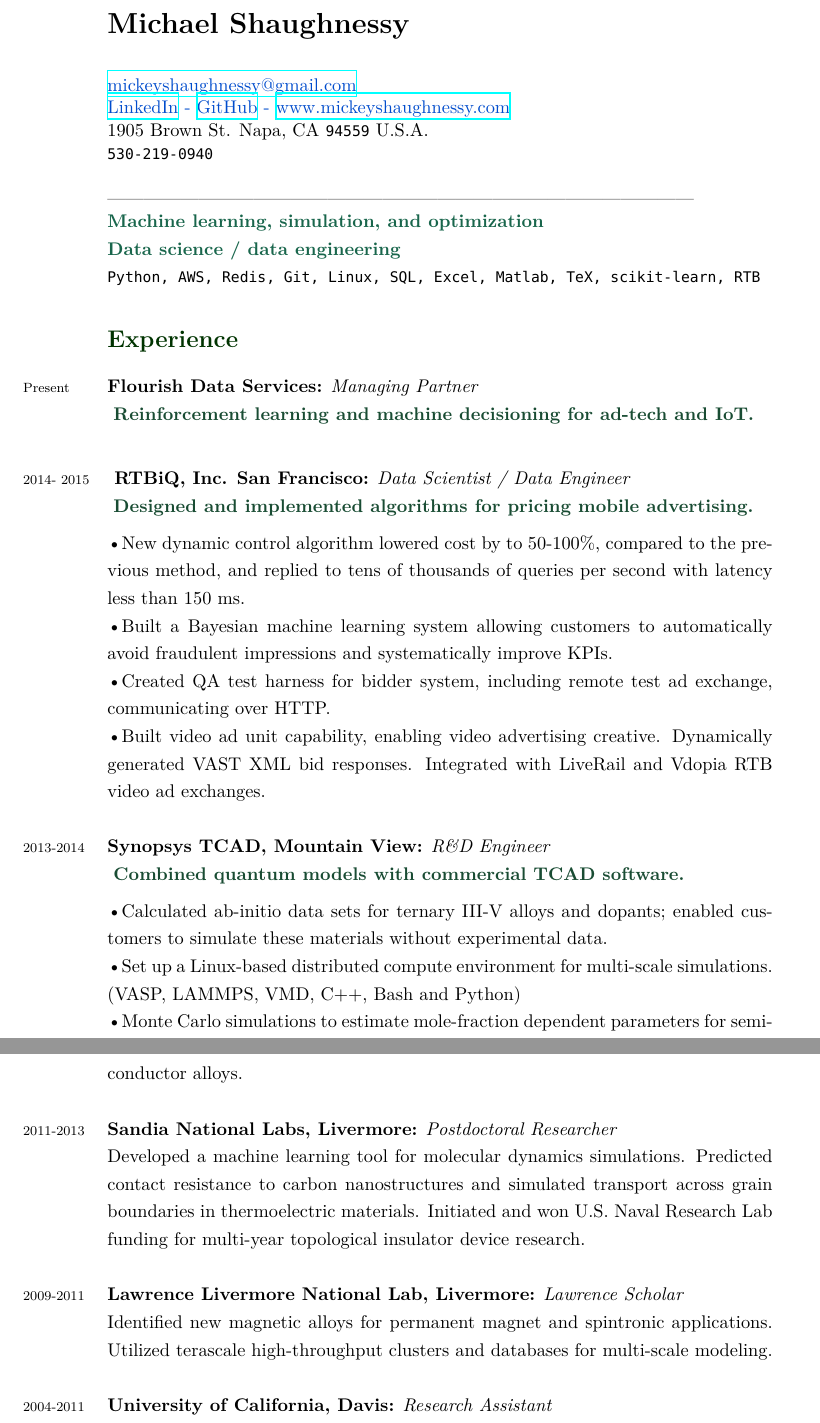
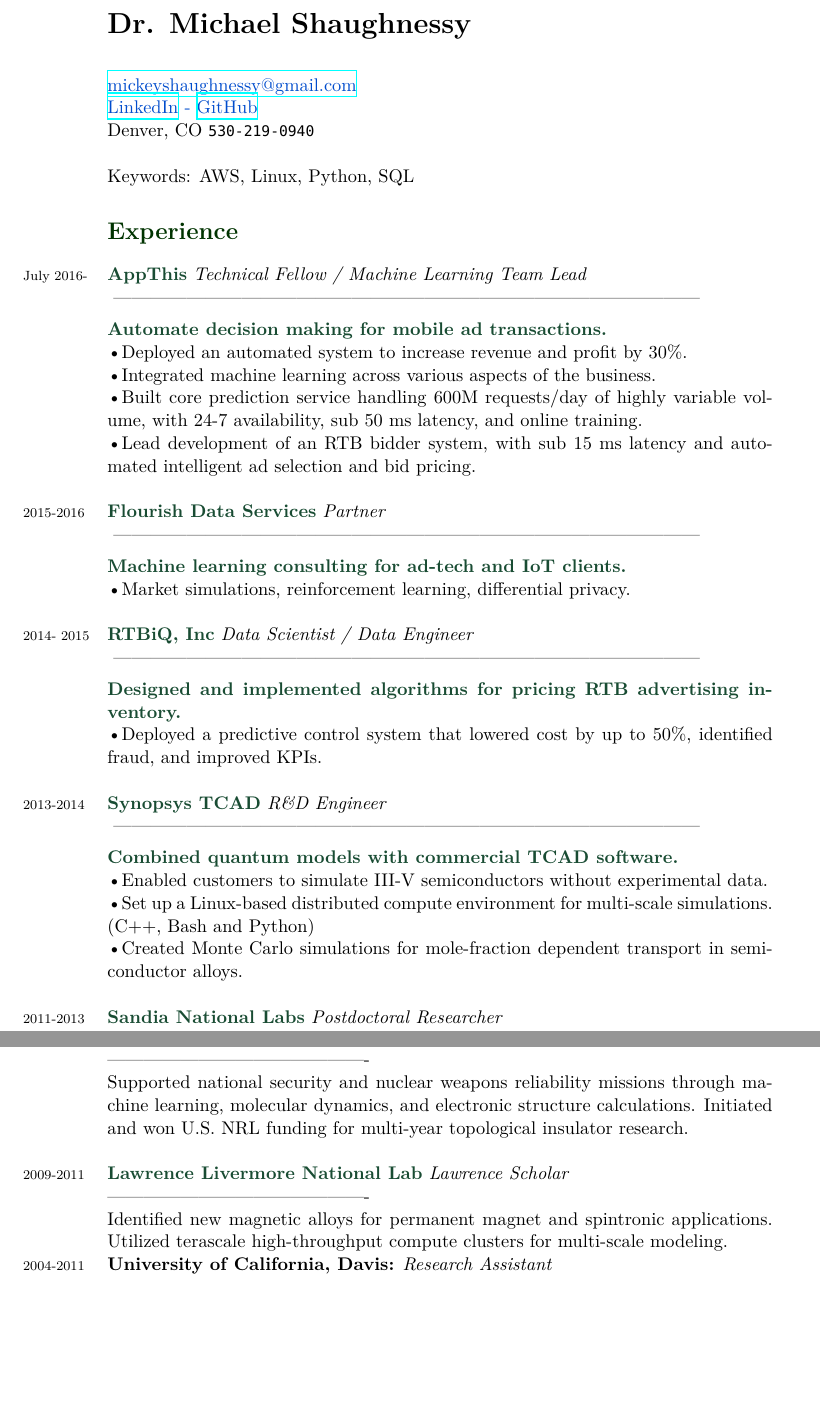
Before and after one commit to mickeyshaughnessy/Resume, a LaTeX CV (Resume_MS_xetex.tex): two parts of pages 1 and 2 of 4 before the commit and two parts of pages 1 and 2 of 3 after it, joined at a grey line, cut so that both start at the same text, the shorter picture padded with empty space. Compiled offline with XeLaTeX; a missing font is replaced by an installed copy or a similar font.

Commit message:
update resume

```diff
--- a/Resume_MS_xetex.tex
+++ b/Resume_MS_xetex.tex
@@ -64,22 +64,23 @@
 % DOCUMENT
 \begin{document}
 
-{\LARGE \textbf{Michael Shaughnessy}}  \\[0.25cm]
+{\LARGE \textbf{Dr. Michael Shaughnessy}}  \\[0.25cm]
 
 %email:\href{mailto:mickeyshaughnessy@gmail.com}{mickeyshaughnessy@gmail.com}\\
 %{mickeyshaughnessy@gmail.com}\\
 {\color{hyperlinkcolor}\href{mailto:mickeyshaughnessy@gmail.com}{mickeyshaughnessy@gmail.com} \\
 \href{https://www.linkedin.com/in/michaelshaughnessy1}{LinkedIn} -
-\href{https://github.com/mickeyshaughnessy}{GitHub} -
-\href{http://www.mickeyshaughnessy.com}{www.mickeyshaughnessy.com}}\\
-1905 Brown St.
-Napa, CA \texttt{94559}
-U.S.A. \\%\\[.2cm]
+\href{https://github.com/mickeyshaughnessy}{GitHub}
+%\href{http://www.mickeyshaughnessy.com}{www.mickeyshaughnessy.com}
+}
+\\
+Denver, CO
+%U.S.A. \\%\\[.2cm]
 %Phone:
 \texttt{530-219-0940}\\
 
 
-------------------------------------------------------------------------------------------------
+
 %\section*{\color{mycolor4}\textbf{Skills}}
 
 %\onehalfspace {\color{mycolor1}\textbf{\textbullet         Data science / data engineering}}\\
@@ -87,25 +88,39 @@
   %{\color{mycolor1}\textbf{\textbullet   Software development: databases, distributed systems, web}} \\
   %  {\color{mycolor1}\textbf{\textbullet   Machine learning, simulation, and optimization}} \singlespace
  \\
-    {\color{mycolor1}\textbf{Machine learning, simulation, and optimization}} \singlespace
-\onehalfspace {\color{mycolor1}\textbf{Data science / data engineering}}\\
- \texttt{  Python,  AWS, Redis, Git, Linux, SQL, Excel, Matlab, TeX, scikit-learn, RTB}
+ %\onehalfspace {\color{mycolor1}\textbf{Data science / data engineering}}\\
+%    {\color{mycolor1}\textbf{Data science and machine learning}} \singlespace
+% \texttt{  Python,  AWS, Redis, Git, Linux, SQL, Excel, Matlab, TeX, scikit-learn, RTB}
 %% \small{\textbf{\emph{Languages \& Software:}}
-
+Keywords: AWS, Linux, Python, SQL%, scikit-learn, Spark, Solidity, Web3, Ethereum
 
 
 \section*{\color{mycolor4}\textbf{Experience}}
 \noindent
-\years{Present}\textbf{Flourish Data Services:}
-\emph{Managing Partner} \newline \vspace{0.5em}
-\textbf{{\color{mycolor2}Reinforcement learning and machine decisioning for ad-tech and IoT.}}\\
+
+\years{July 2016- }{\color{mycolor2}\textbf{AppThis}}
+\emph{Technical Fellow / Machine Learning Team Lead} \newline \vspace{0.5em}
+------------------------------------------------------------------------------------------------ \\
+\textbf{{\color{mycolor2}Automate decision making for mobile ad transactions.}}\\
+\textbullet Deployed an automated system to increase revenue and profit by 30\%. \\
+ \textbullet Integrated machine learning across various aspects of the business. \\
+\textbullet Built core prediction service handling 600M requests/day of highly variable volume, with 24-7 availability, sub 50 ms latency, and online training. \\
+ \textbullet Lead development of an RTB bidder system, with sub 15 ms latency and automated intelligent ad selection and bid pricing. \\
+% \textbullet Built and deployed a smart contract POC for community management of ip reputation, including a token and interface to IPFS, using Web3/Solidity/Geth/Ethereum. \\
+
+
+\years{2015-2016}{\color{mycolor2}\textbf{Flourish Data Services}}
+\emph{Partner} \newline \vspace{0.5em}
+------------------------------------------------------------------------------------------------ \\
+\textbf{{\color{mycolor2}Machine learning consulting for ad-tech and IoT clients.}}\\
+\textbullet Market simulations, reinforcement learning, differential privacy. \\
 
 %\years{ March 2015- Dec 2015}\textbf{LeapYear Technologies, Berkeley}
 %\emph{VP of Engineering / Senior Data Scientist} \newline \vspace{0.5em}
 %\textbf{{\color{mycolor2}Data analytics and data privacy research and development.}}
 
 %    \\ \textbullet Lead team building a platform for differentially private end-to-end machine learning on sensitive data in medical, retail and financial industries (Haskell and Python on AWS EC2).
-%  \\ \textbullet Client engagement: identifed problems, prepared data, built models and communicated results.
+%  \\ \textbullet Client engagement: identified problems, prepared data, built models and communicated results.
 %  \\ \textbullet Set up QA and test environment - MySQL and Postgres data stores, Travis CI, and custom testing suite to certify privacy and accuracy.
  %!TEX encoding = UTF-8 Unicode \\ \textbullet  Lead real time bidding strategy consulting for large ad-tech client.\\
 
@@ -115,28 +130,36 @@
 %!TEX encoding = UTF-8 Unicode \textbf{{\color{mycolor2}Deploying machine learning systems for consumer behavior prediction.}} \newline
 
 \noindent
-\years{2014- 2015}\textbf{  RTBiQ, Inc. San Francisco:}
+\years{2014- 2015}{\color{mycolor2}\textbf{RTBiQ, Inc}}
 \emph{Data Scientist / Data Engineer} \newline \vspace{0.5em}
-  \textbf{{\color{mycolor2}Designed and implemented algorithms for pricing mobile advertising.}} \\ \textbullet \indent {New dynamic control algorithm lowered cost by to 50-100\%, compared to the previous method, and replied to tens of thousands of queries per second with latency less than 150 ms. \\ \textbullet Built a Bayesian machine learning system allowing customers to automatically avoid fraudulent impressions and systematically improve KPIs. \\ \textbullet
-Created QA test harness for bidder system, including remote test ad exchange, communicating over HTTP. %\\ \textbullet Improved a distributed system for running real-time bidding advertising campaigns, including multiple databases, a web frontend and API, and a dynamically controlled bidder farm.} \\
-\\ \textbullet Built video ad unit capability, enabling video advertising creative. Dynamically generated VAST XML bid responses. Integrated with LiveRail and Vdopia RTB video ad exchanges. \\
+------------------------------------------------------------------------------------------------ \\
+  \textbf{{\color{mycolor2}Designed and implemented algorithms for pricing RTB advertising inventory.}}
+  \\ \textbullet \indent {Deployed a predictive control system that lowered cost by up to 50\%, identified fraud, and improved KPIs. \\
+  %\\ \textbullet \indent {New dynamic control algorithm lowered cost by to 50-100\%, compared to the previous method, and replied to 100k qps with latency less than 150 ms.
+  %\\ \textbullet Built a Bayesian machine learning system allowing customers to automatically avoid fraudulent impressions and systematically improve KPIs. \\ \textbullet
+%Created QA test harness for bidder system, including remote test ad exchange / load tester. %\\ \textbullet Improved a distributed system for running real-time bidding advertising campaigns, including multiple databases, a web frontend and API, and a dynamically controlled bidder farm.} \\
+%\\ \textbullet Built video ad unit capability, enabling video advertising creative. Dynamically generated VAST XML bid responses. Integrated with LiveRail and Vdopia ad exchanges. \\
 
 \noindent
-\years{2013-2014}\textbf{Synopsys TCAD, Mountain View:}
+\years{2013-2014}{\color{mycolor2}\textbf{Synopsys TCAD}}
 \emph{R\&D Engineer} \newline \vspace{0.5em}
-\textbf{{\color{mycolor2}Combined quantum models with commercial TCAD software.}} \\ \textbullet Calculated ab-initio data sets for ternary III-V alloys and dopants; enabled customers to simulate these materials without experimental data. \\ \textbullet Set up a Linux-based distributed compute environment for multi-scale simulations. (VASP, LAMMPS, VMD, C++, Bash and Python) \\ \textbullet Monte Carlo simulations to estimate mole-fraction dependent parameters for semiconductor alloys. \\
+------------------------------------------------------------------------------------------------ \\
+\textbf{{\color{mycolor2}Combined quantum models with commercial TCAD software.}} \\ \textbullet Enabled customers to simulate III-V semiconductors without experimental data. \\ \textbullet Set up a Linux-based distributed compute environment for multi-scale simulations. (C++, Bash and Python) \\ \textbullet Created Monte Carlo simulations for mole-fraction dependent transport in semiconductor alloys. \\
 
 %%\hrule
 \noindent
-\years{2011-2013}\textbf{Sandia National Labs, Livermore:}
+\years{2011-2013}{\color{mycolor2}\textbf{Sandia National Labs}}
 \emph{Postdoctoral Researcher} \newline
-Developed a machine learning tool for molecular dynamics simulations. %based on \textit{ab-initio} calculations without interatomic potentials or force fields.
-Predicted contact resistance to carbon nanostructures and simulated transport across grain boundaries in thermoelectric materials. Initiated and won U.S. Naval Research Lab funding for multi-year topological insulator device research.\\
+------------------------------------------- \\
+Supported national security and nuclear weapons reliability missions through machine learning, molecular dynamics, and electronic structure calculations.
+%Developed a machine learning tool for molecular dynamics simulations. %based on \textit{ab-initio} calculations without interatomic potentials or force fields.
+%Predicted contact resistance to carbon nanostructures and simulated transport across grain boundaries in thermoelectric nuclear components.
+Initiated and won U.S. NRL funding for multi-year topological insulator research.\\
 
-\years{2009-2011}\textbf{Lawrence Livermore National Lab, Livermore:}
+\years{2009-2011}{\color{mycolor2}\textbf{Lawrence Livermore National Lab}}
 \emph{Lawrence Scholar}\newline
-Identified new magnetic alloys for permanent magnet and spintronic applications. Utilized terascale high-throughput clusters and databases for multi-scale modeling.\\
-
+------------------------------------------- \\
+Identified new magnetic alloys for permanent magnet and spintronic applications. Utilized terascale high-throughput compute clusters for multi-scale modeling.\\
 \years{2004-2011}\textbf{University of California, Davis:} \emph{Research Assistant}%\newline
 %Calculated properties of spintronic materials using density functional theory. Investigated topological and quantum mechanical properties of black hole and Euclidean solutions in gravity. Lead physics lab courses and wrote solutions for graduate quantum mechanics courses. \\
 
```
Also changed, not shown: Resume_MS_xetex.pdf, Resume_MS_xetex.tex (49 more changed lines), 3 other files.
